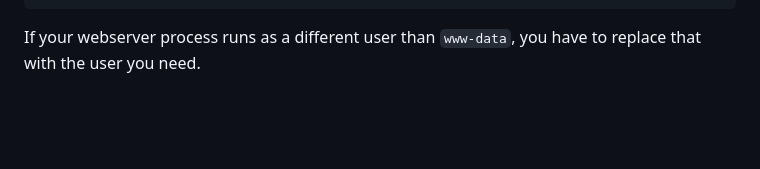
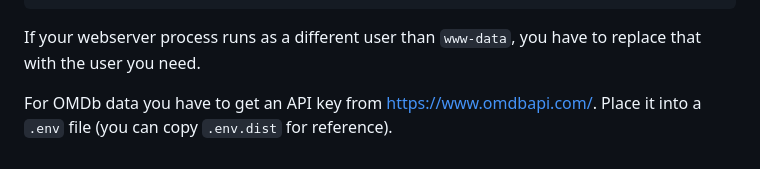
Before and after one commit to RomanSixty/newfilmdb, a Markdown page: INSTALL.md, the part around the change. GitHub-like rendering; blank space fills up the shorter version.

````diff
--- a/INSTALL.md
+++ b/INSTALL.md
@@ -20,3 +20,5 @@ chown www-data cache
 ```
 
 If your webserver process runs as a different user than `www-data`, you have to replace that with the user you need.
+
+For OMDb data you have to get an API key from https://www.omdbapi.com/. Place it into a `.env` file (you can copy `.env.dist` for reference).
````
Also changed, not shown: CHANGELOG.md (+10 -0 lines), README.md (+4 -0 lines), screenshot.jpg.
